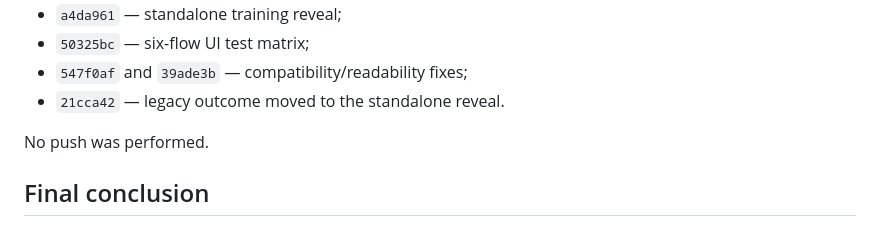
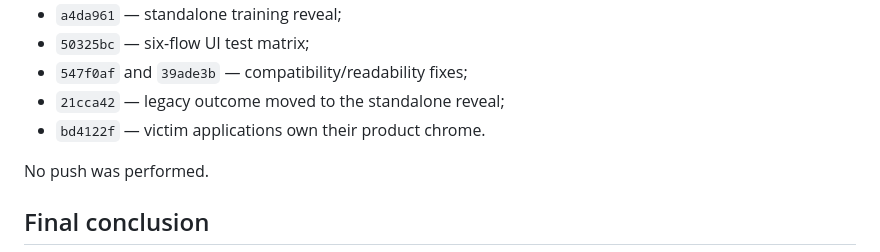
Before and after one commit to anir183/phisim, a Markdown page: docs/ai/UI_REALISM_FINAL_REPORT.md, the part around the change. Drawn GitHub-style.

Commit message:
docs: record final chrome separation

```diff
--- a/docs/ai/UI_REALISM_FINAL_REPORT.md
+++ b/docs/ai/UI_REALISM_FINAL_REPORT.md
@@ -190,7 +190,8 @@ The work was split into atomic commits, in order:
 - `a4da961` — standalone training reveal;
 - `50325bc` — six-flow UI test matrix;
 - `547f0af` and `39ade3b` — compatibility/readability fixes;
-- `21cca42` — legacy outcome moved to the standalone reveal.
+- `21cca42` — legacy outcome moved to the standalone reveal;
+- `bd4122f` — victim applications own their product chrome.
 
 No push was performed.
 
```
